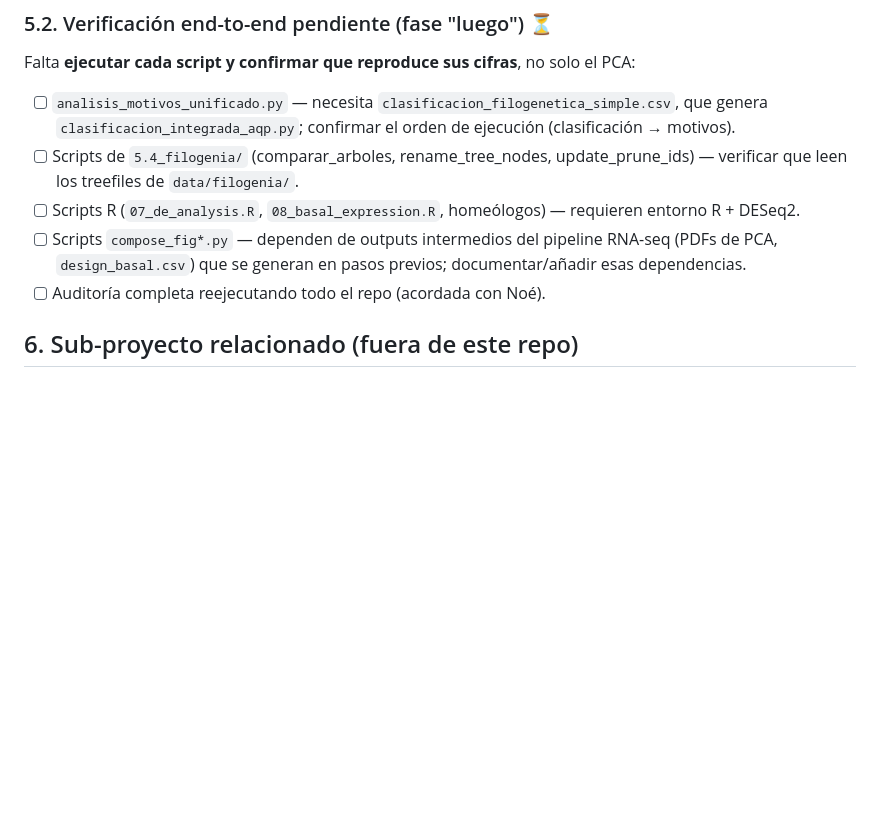
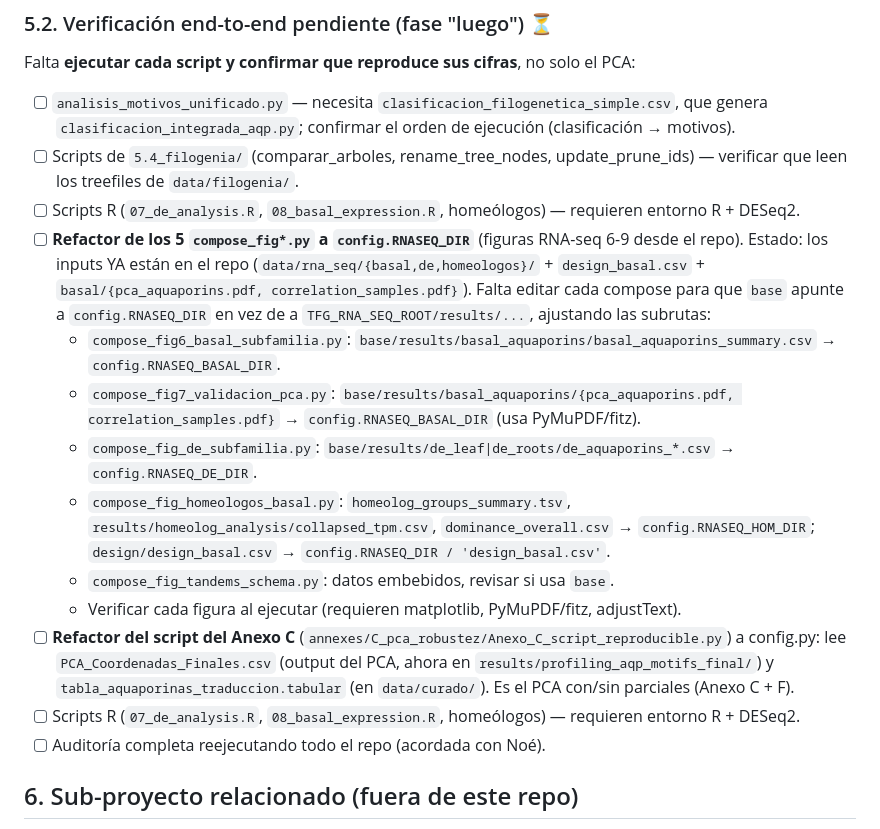
Before and after one commit to Paredes0/tfg-aquaporinas, a Markdown page: docs/PENDIENTE.md, the part around the change. Drawn GitHub-style; blank space fills up the shorter version.

Commit message:
docs: detallar refactor pendiente de compose_fig*.py + Anexo C a config.py

```diff
--- a/docs/PENDIENTE.md
+++ b/docs/PENDIENTE.md
@@ -70,7 +70,15 @@ Falta **ejecutar cada script y confirmar que reproduce sus cifras**, no solo el
 - [ ] `analisis_motivos_unificado.py` — necesita `clasificacion_filogenetica_simple.csv`, que genera `clasificacion_integrada_aqp.py`; confirmar el orden de ejecución (clasificación → motivos).
 - [ ] Scripts de `5.4_filogenia/` (comparar_arboles, rename_tree_nodes, update_prune_ids) — verificar que leen los treefiles de `data/filogenia/`.
 - [ ] Scripts R (`07_de_analysis.R`, `08_basal_expression.R`, homeólogos) — requieren entorno R + DESeq2.
-- [ ] Scripts `compose_fig*.py` — dependen de outputs intermedios del pipeline RNA-seq (PDFs de PCA, `design_basal.csv`) que se generan en pasos previos; documentar/añadir esas dependencias.
+- [ ] **Refactor de los 5 `compose_fig*.py` a `config.RNASEQ_DIR`** (figuras RNA-seq 6-9 desde el repo). Estado: los inputs YA están en el repo (`data/rna_seq/{basal,de,homeologos}/` + `design_basal.csv` + `basal/{pca_aquaporins.pdf, correlation_samples.pdf}`). Falta editar cada compose para que `base` apunte a `config.RNASEQ_DIR` en vez de a `TFG_RNA_SEQ_ROOT/results/...`, ajustando las subrutas:
+  - `compose_fig6_basal_subfamilia.py`: `base/results/basal_aquaporins/basal_aquaporins_summary.csv` → `config.RNASEQ_BASAL_DIR`.
+  - `compose_fig7_validacion_pca.py`: `base/results/basal_aquaporins/{pca_aquaporins.pdf, correlation_samples.pdf}` → `config.RNASEQ_BASAL_DIR` (usa PyMuPDF/fitz).
+  - `compose_fig_de_subfamilia.py`: `base/results/de_leaf|de_roots/de_aquaporins_*.csv` → `config.RNASEQ_DE_DIR`.
+  - `compose_fig_homeologos_basal.py`: `homeolog_groups_summary.tsv`, `results/homeolog_analysis/collapsed_tpm.csv`, `dominance_overall.csv` → `config.RNASEQ_HOM_DIR`; `design/design_basal.csv` → `config.RNASEQ_DIR / 'design_basal.csv'`.
+  - `compose_fig_tandems_schema.py`: datos embebidos, revisar si usa `base`.
+  - Verificar cada figura al ejecutar (requieren matplotlib, PyMuPDF/fitz, adjustText).
+- [ ] **Refactor del script del Anexo C** (`annexes/C_pca_robustez/Anexo_C_script_reproducible.py`) a config.py: lee `PCA_Coordenadas_Finales.csv` (output del PCA, ahora en `results/profiling_aqp_motifs_final/`) y `tabla_aquaporinas_traduccion.tabular` (en `data/curado/`). Es el PCA con/sin parciales (Anexo C + F).
+- [ ] Scripts R (`07_de_analysis.R`, `08_basal_expression.R`, homeólogos) — requieren entorno R + DESeq2.
 - [ ] Auditoría completa reejecutando todo el repo (acordada con Noé).
 
 ## 6. Sub-proyecto relacionado (fuera de este repo)
```
